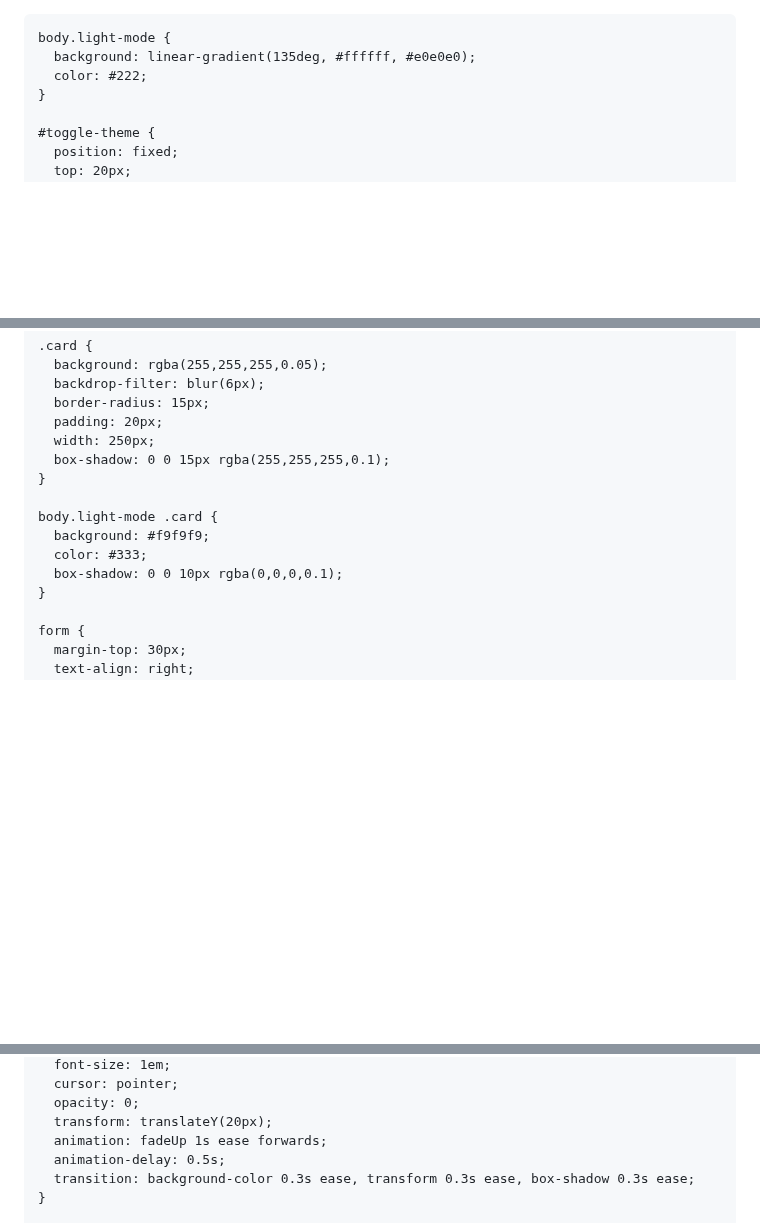
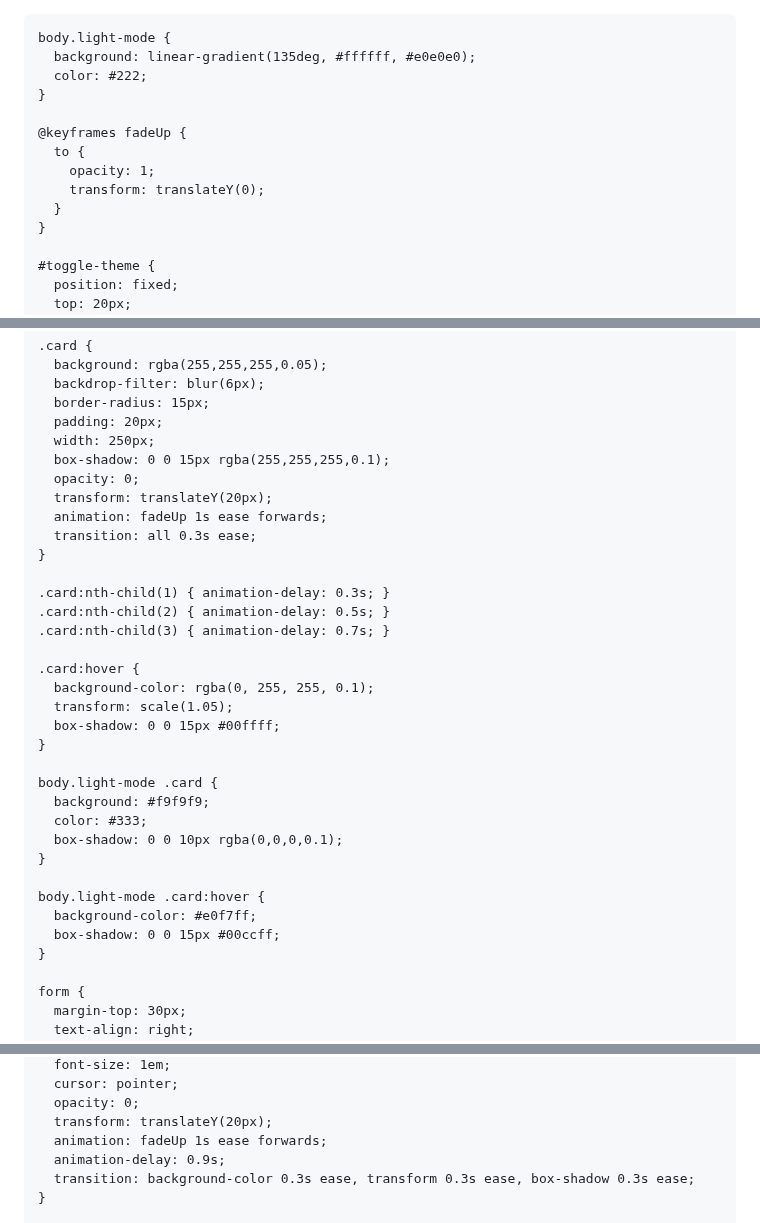
Before and after one commit to Arsamkhosh/Arsamkhosh.github.io, a Markdown page: README.md, 3 parts joined by grey strips. GitHub-like rendering; blank space fills up the shorter version.

```diff
--- a/README.md
+++ b/README.md
@@ -17,6 +17,13 @@
     body.light-mode {
       background: linear-gradient(135deg, #ffffff, #e0e0e0);
       color: #222;
+    }
+
+    @keyframes fadeUp {
+      to {
+        opacity: 1;
+        transform: translateY(0);
+      }
     }
 
     #toggle-theme {
@@ -93,12 +93,31 @@
       padding: 20px;
       width: 250px;
       box-shadow: 0 0 15px rgba(255,255,255,0.1);
+      opacity: 0;
+      transform: translateY(20px);
+      animation: fadeUp 1s ease forwards;
+      transition: all 0.3s ease;
+    }
+
+    .card:nth-child(1) { animation-delay: 0.3s; }
+    .card:nth-child(2) { animation-delay: 0.5s; }
+    .card:nth-child(3) { animation-delay: 0.7s; }
+
+    .card:hover {
+      background-color: rgba(0, 255, 255, 0.1);
+      transform: scale(1.05);
+      box-shadow: 0 0 15px #00ffff;
     }
 
     body.light-mode .card {
       background: #f9f9f9;
       color: #333;
       box-shadow: 0 0 10px rgba(0,0,0,0.1);
+    }
+
+    body.light-mode .card:hover {
+      background-color: #e0f7ff;
+      box-shadow: 0 0 15px #00ccff;
     }
 
     form {
@@ -145,7 +164,7 @@
       opacity: 0;
       transform: translateY(20px);
       animation: fadeUp 1s ease forwards;
-      animation-delay: 0.5s;
+      animation-delay: 0.9s;
       transition: background-color 0.3s ease, transform 0.3s ease, box-shadow 0.3s ease;
     }
 
```
Also changed, not shown: other parts of README.md (+0 -7 lines).
